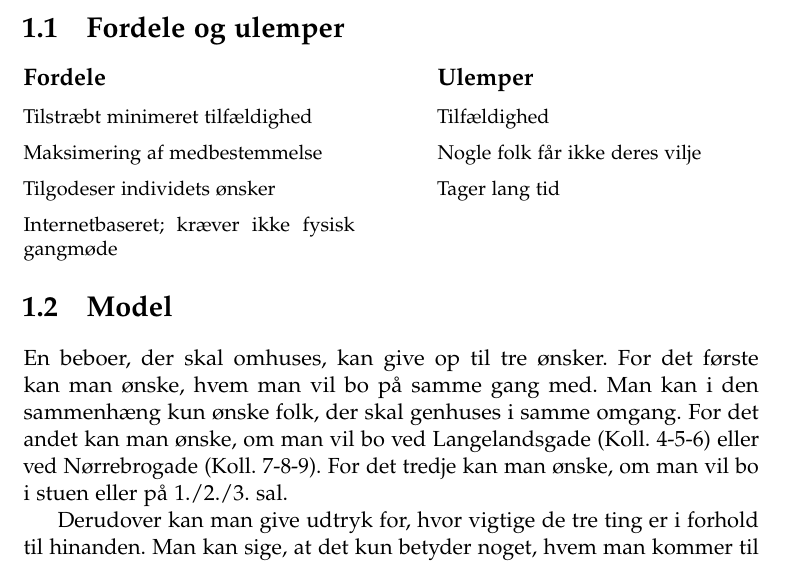
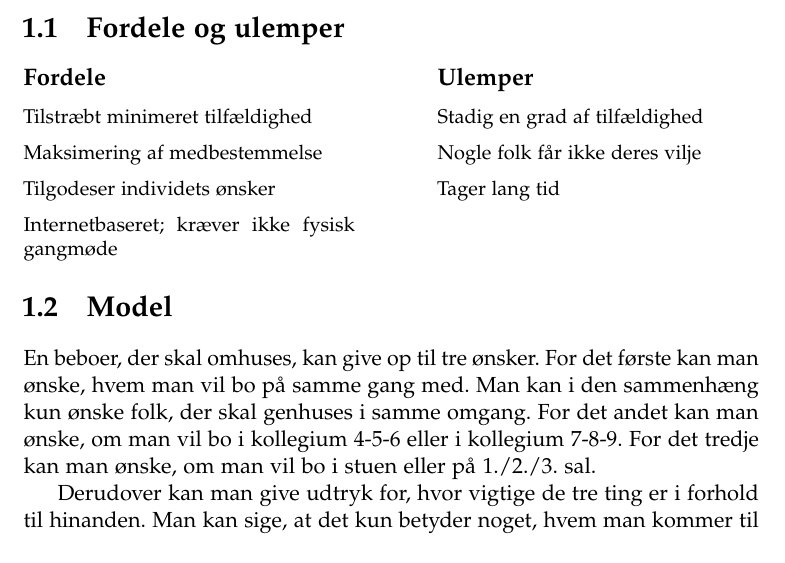
Before and after one commit to Mortal/opt, a LaTeX book (prioriteter.tex): part of page 1 of 3, cut so that both start at the same text. Compiled offline with pdfLaTeX.

Commit message:
Update prioriteter.tex

```diff
--- a/prioriteter.tex
+++ b/prioriteter.tex
@@ -43,7 +43,7 @@ My Maya Tvarnø
 \small
 \subsection{Ulemper}
 \begin{itemize}[leftmargin=0ex]
-\item[] Tilfældighed
+\item[] Stadig en grad af tilfældighed
 \item[] Nogle folk får ikke deres vilje
 \item[] Tager lang tid
 \end{itemize}
@@ -54,7 +54,7 @@ My Maya Tvarnø
 En beboer, der skal omhuses, kan give op til tre ønsker. For det første kan man
 ønske, hvem man vil bo på samme gang med. Man kan i den sammenhæng kun ønske
 folk, der skal genhuses i samme omgang. For det andet kan man ønske, om man vil
-bo ved Langelandsgade (Koll. 4-5-6) eller ved Nørrebrogade (Koll. 7-8-9). For
+bo i kollegium 4-5-6 eller i kollegium 7-8-9. For
 det tredje kan man ønske, om man vil bo i stuen eller på 1./2./3. sal.
 
 Derudover kan man give udtryk for, hvor vigtige de tre ting er i forhold til
```
